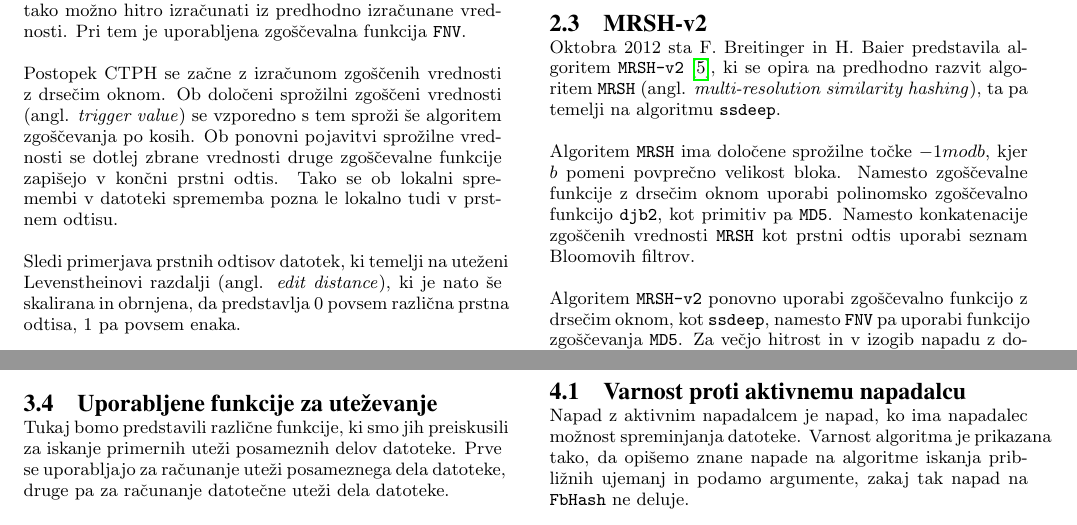
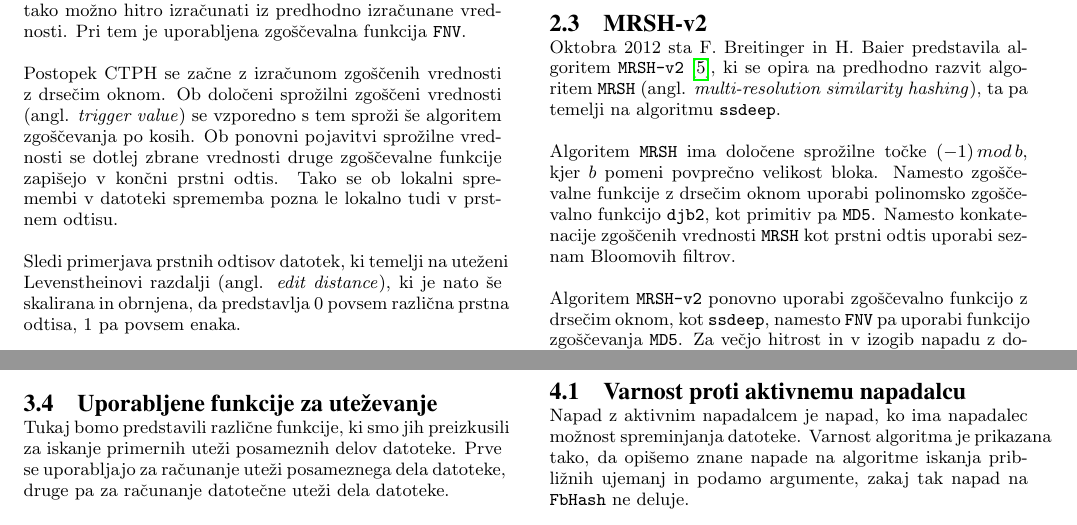
Before and after one commit to jasminapegan/df-seminarska, a LaTeX paper (report/sigproc-sp.tex): two parts of pages 2 and 4 of 7, joined at a grey line, cut so that both start at the same text. Compiled offline with pdfLaTeX.

Commit message:
My fixes

```diff
--- a/report/sigproc-sp.tex
+++ b/report/sigproc-sp.tex
@@ -118,7 +118,7 @@ Algoritem \texttt{sdhash} doseže boljša priklic in preciznost kot \texttt{ssde
 \subsection{MRSH-v2}
 Oktobra 2012 sta F. Breitinger in H. Baier predstavila algoritem \texttt{MRSH-v2}~\cite{mrsh-v2}, ki se opira na predhodno razvit algoritem \texttt{MRSH} (angl. \emph{multi-resolution similarity hashing}), ta pa temelji na algoritmu \texttt{ssdeep}.
 
-Algoritem \texttt{MRSH} ima določene sprožilne točke $-1 mod b$, kjer $b$ pomeni povprečno velikost bloka. Namesto zgoščevalne funkcije z drsečim oknom uporabi polinomsko zgoščevalno funkcijo \texttt{djb2}, kot primitiv pa \texttt{MD5}. Namesto konkatenacije zgoščenih vrednosti \texttt{MRSH} kot prstni odtis uporabi seznam Bloomovih filtrov.
+Algoritem \texttt{MRSH} ima določene sprožilne točke $(-1)\,mod\,b$, kjer $b$ pomeni povprečno velikost bloka. Namesto zgoščevalne funkcije z drsečim oknom uporabi polinomsko zgoščevalno funkcijo \texttt{djb2}, kot primitiv pa \texttt{MD5}. Namesto konkatenacije zgoščenih vrednosti \texttt{MRSH} kot prstni odtis uporabi seznam Bloomovih filtrov.
 
 Algoritem \texttt{MRSH-v2} ponovno uporabi zgoščevalno funkcijo z drsečim oknom, kot \texttt{ssdeep}, namesto \texttt{FNV} pa uporabi funkcijo zgoščevanja \texttt{MD5}. Za večjo hitrost in v izogib napadu z dodajanjem sprožilnih točk je dodana tudi spodnja meja za velikost skupin zlogov $\frac{b}{4}$.
 
@@ -210,7 +210,7 @@ Podobnost med datotekama izračunamo s pomočjo kosinusne razdalje~\cite{Salton8
 \subsection{Uporabljene funkcije za uteževanje}
 \label{weight-functions}
 
-Tukaj bomo predstavili različne funkcije, ki smo jih preiskusili za iskanje primernih uteži posameznih delov datoteke. Prve se uporabljajo za računanje uteži posameznega dela datoteke, druge pa za računanje datotečne uteži dela datoteke.
+Tukaj bomo predstavili različne funkcije, ki smo jih preizkusili za iskanje primernih uteži posameznih delov datoteke. Prve se uporabljajo za računanje uteži posameznega dela datoteke, druge pa za računanje datotečne uteži dela datoteke.
 
 \subsubsection{Funkcije za računanje uteži dela besedila}\label{utezivclanku}
 Najprej si oglejmo funkcijo za računanje uteži dela besedila, ki je predstavljena v članku~\cite{fbhash}:
```
Also changed, not shown: report/sigproc-sp.pdf, report/sigproc-sp.tex (2 more changed lines).
